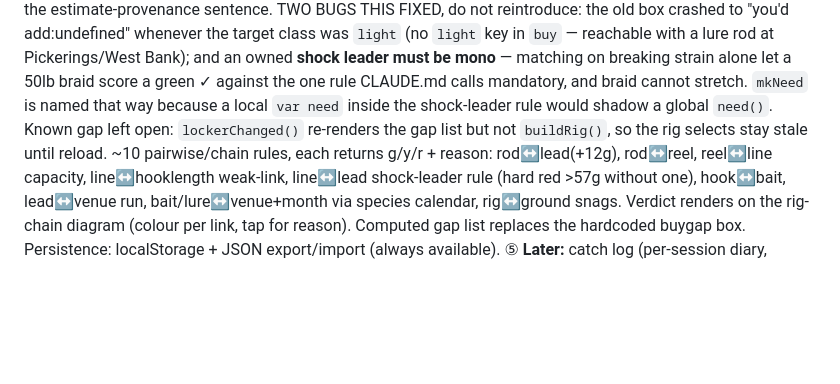
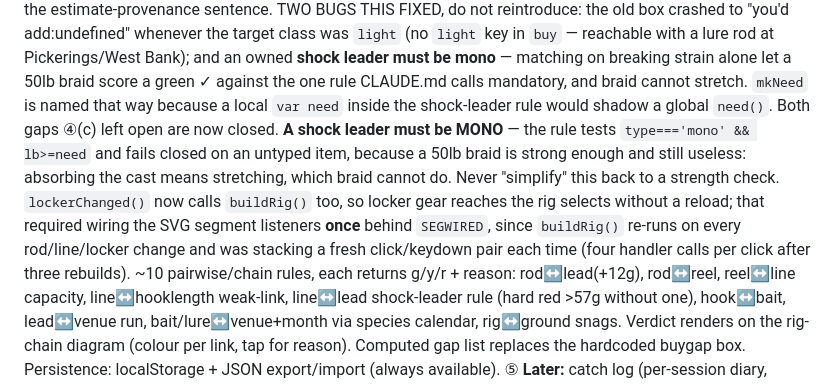
Before and after one commit to crgz13/fishing-field-guide, a Markdown page: CLAUDE.md, the part around the change. Drawn GitHub-style; folded sections open; blank space fills up the shorter version.

Commit message:
CLAUDE.md: record the mono-leader rule and the SEGWIRED one-time wiring
Co-Authored-By: Claude Opus 5 <noreply@anthropic.com>

```diff
--- a/CLAUDE.md
+++ b/CLAUDE.md
@@ -129,8 +129,14 @@ Current state: one self-contained file, `fishing-field-guide.html` (~80KB), no b
    breaking strain alone let a 50lb braid score a green ✓ against the one rule CLAUDE.md
    calls mandatory, and braid cannot stretch. `mkNeed` is named that way because a local
    `var need` inside the shock-leader rule would shadow a global `need()`.
-   Known gap left open: `lockerChanged()` re-renders the gap list but not `buildRig()`,
-   so the rig selects stay stale until reload.
+   Both gaps ④(c) left open are now closed. **A shock leader must be MONO** — the rule
+   tests `type==='mono' && lb>=need` and fails closed on an untyped item, because a 50lb
+   braid is strong enough and still useless: absorbing the cast means stretching, which
+   braid cannot do. Never "simplify" this back to a strength check. `lockerChanged()`
+   now calls `buildRig()` too, so locker gear reaches the rig selects without a reload;
+   that required wiring the SVG segment listeners **once** behind `SEGWIRED`, since
+   `buildRig()` re-runs on every rod/line/locker change and was stacking a fresh
+   click/keydown pair each time (four handler calls per click after three rebuilds).
    ~10 pairwise/chain rules, each returns g/y/r + reason:
    rod↔lead(+12g), rod↔reel, reel↔line capacity, line↔hooklength weak-link, line↔lead
    shock-leader rule (hard red >57g without one), hook↔bait, lead↔venue run,
```
